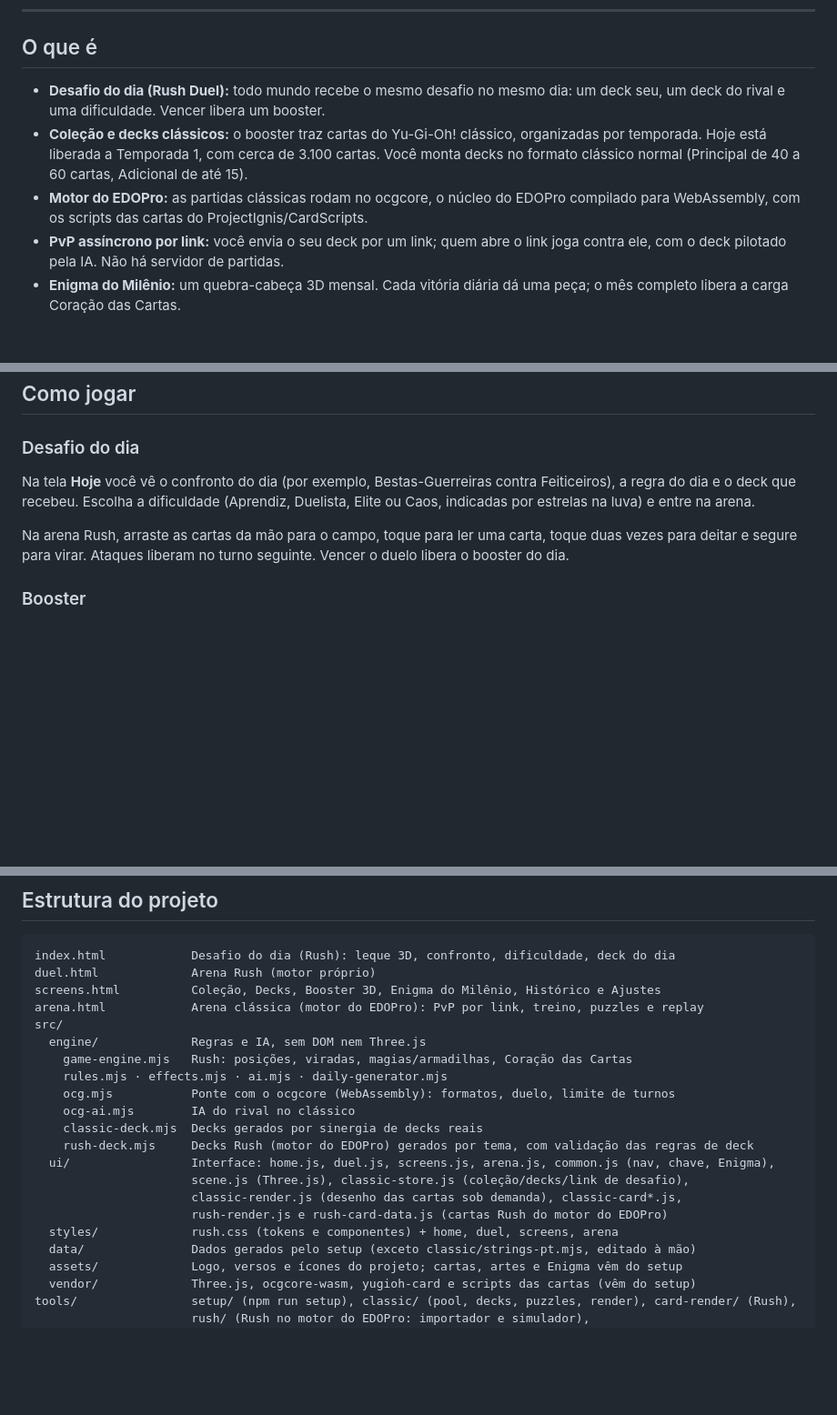
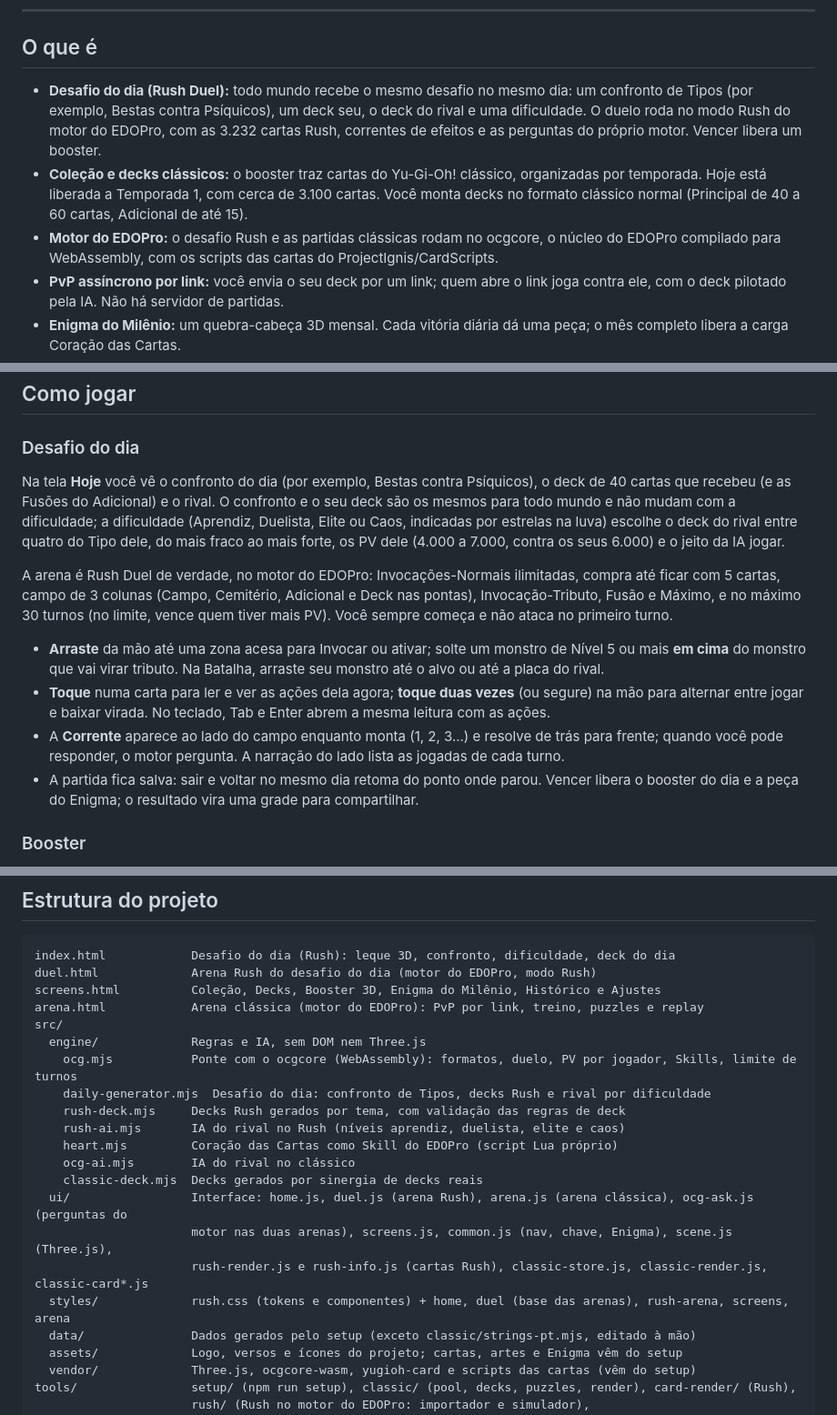
Before and after one commit to clevim/RushDaily, a Markdown page: README.md, 3 parts joined by grey strips. Shown at 91% size. Rendered like a GitHub page; blank space fills up the shorter version.

Commit message:
README: desafio do dia no Rush do EDOPro (o que é, como jogar, estrutura)

````diff
--- a/README.md
+++ b/README.md
@@ -8,9 +8,9 @@ Jogo web de cartas de **Yu-Gi-Oh!**, feito por fã, sem fins comerciais. Tem um
 
 ## O que é
 
-- **Desafio do dia (Rush Duel):** todo mundo recebe o mesmo desafio no mesmo dia: um deck seu, um deck do rival e uma dificuldade. Vencer libera um booster.
+- **Desafio do dia (Rush Duel):** todo mundo recebe o mesmo desafio no mesmo dia: um confronto de Tipos (por exemplo, Bestas contra Psíquicos), um deck seu, o deck do rival e uma dificuldade. O duelo roda no modo Rush do motor do EDOPro, com as 3.232 cartas Rush, correntes de efeitos e as perguntas do próprio motor. Vencer libera um booster.
 - **Coleção e decks clássicos:** o booster traz cartas do Yu-Gi-Oh! clássico, organizadas por temporada. Hoje está liberada a Temporada 1, com cerca de 3.100 cartas. Você monta decks no formato clássico normal (Principal de 40 a 60 cartas, Adicional de até 15).
-- **Motor do EDOPro:** as partidas clássicas rodam no ocgcore, o núcleo do EDOPro compilado para WebAssembly, com os scripts das cartas do ProjectIgnis/CardScripts.
+- **Motor do EDOPro:** o desafio Rush e as partidas clássicas rodam no ocgcore, o núcleo do EDOPro compilado para WebAssembly, com os scripts das cartas do ProjectIgnis/CardScripts.
 - **PvP assíncrono por link:** você envia o seu deck por um link; quem abre o link joga contra ele, com o deck pilotado pela IA. Não há servidor de partidas.
 - **Enigma do Milênio:** um quebra-cabeça 3D mensal. Cada vitória diária dá uma peça; o mês completo libera a carga Coração das Cartas.
 - **Cartas desenhadas no navegador:** as cartas clássicas usam a moldura oficial e recebem texto em português.
@@ -47,9 +47,14 @@ Celular (390x844):
 
 ### Desafio do dia
 
-Na tela **Hoje** você vê o confronto do dia (por exemplo, Bestas-Guerreiras contra Feiticeiros), a regra do dia e o deck que recebeu. Escolha a dificuldade (Aprendiz, Duelista, Elite ou Caos, indicadas por estrelas na luva) e entre na arena.
+Na tela **Hoje** você vê o confronto do dia (por exemplo, Bestas contra Psíquicos), o deck de 40 cartas que recebeu (e as Fusões do Adicional) e o rival. O confronto e o seu deck são os mesmos para todo mundo e não mudam com a dificuldade; a dificuldade (Aprendiz, Duelista, Elite ou Caos, indicadas por estrelas na luva) escolhe o deck do rival entre quatro do Tipo dele, do mais fraco ao mais forte, os PV dele (4.000 a 7.000, contra os seus 6.000) e o jeito da IA jogar.
 
-Na arena Rush, arraste as cartas da mão para o campo, toque para ler uma carta, toque duas vezes para deitar e segure para virar. Ataques liberam no turno seguinte. Vencer o duelo libera o booster do dia.
+A arena é Rush Duel de verdade, no motor do EDOPro: Invocações-Normais ilimitadas, compra até ficar com 5 cartas, campo de 3 colunas (Campo, Cemitério, Adicional e Deck nas pontas), Invocação-Tributo, Fusão e Máximo, e no máximo 30 turnos (no limite, vence quem tiver mais PV). Você sempre começa e não ataca no primeiro turno.
+
+- **Arraste** da mão até uma zona acesa para Invocar ou ativar; solte um monstro de Nível 5 ou mais **em cima** do monstro que vai virar tributo. Na Batalha, arraste seu monstro até o alvo ou até a placa do rival.
+- **Toque** numa carta para ler e ver as ações dela agora; **toque duas vezes** (ou segure) na mão para alternar entre jogar e baixar virada. No teclado, Tab e Enter abrem a mesma leitura com as ações.
+- A **Corrente** aparece ao lado do campo enquanto monta (1, 2, 3...) e resolve de trás para frente; quando você pode responder, o motor pergunta. A narração do lado lista as jogadas de cada turno.
+- A partida fica salva: sair e voltar no mesmo dia retoma do ponto onde parou. Vencer libera o booster do dia e a peça do Enigma; o resultado vira uma grade para compartilhar.
 
 ### Booster
 
@@ -220,22 +225,22 @@ Efeito esperado por duelo clássico: ~85 requisições de `.lua` (≈ 600 KB sem
 
 ```text
 index.html            Desafio do dia (Rush): leque 3D, confronto, dificuldade, deck do dia
-duel.html             Arena Rush (motor próprio)
+duel.html             Arena Rush do desafio do dia (motor do EDOPro, modo Rush)
 screens.html          Coleção, Decks, Booster 3D, Enigma do Milênio, Histórico e Ajustes
 arena.html            Arena clássica (motor do EDOPro): PvP por link, treino, puzzles e replay
 src/
   engine/             Regras e IA, sem DOM nem Three.js
-    game-engine.mjs   Rush: posições, viradas, magias/armadilhas, Coração das Cartas
-    rules.mjs · effects.mjs · ai.mjs · daily-generator.mjs
-    ocg.mjs           Ponte com o ocgcore (WebAssembly): formatos, duelo, limite de turnos
+    ocg.mjs           Ponte com o ocgcore (WebAssembly): formatos, duelo, PV por jogador, Skills, limite de turnos
+    daily-generator.mjs  Desafio do dia: confronto de Tipos, decks Rush e rival por dificuldade
+    rush-deck.mjs     Decks Rush gerados por tema, com validação das regras de deck
+    rush-ai.mjs       IA do rival no Rush (níveis aprendiz, duelista, elite e caos)
+    heart.mjs         Coração das Cartas como Skill do EDOPro (script Lua próprio)
     ocg-ai.mjs        IA do rival no clássico
     classic-deck.mjs  Decks gerados por sinergia de decks reais
-    rush-deck.mjs     Decks Rush (motor do EDOPro) gerados por tema, com validação das regras de deck
-  ui/                 Interface: home.js, duel.js, screens.js, arena.js, common.js (nav, chave, Enigma),
-                      scene.js (Three.js), classic-store.js (coleção/decks/link de desafio),
-                      classic-render.js (desenho das cartas sob demanda), classic-card*.js,
-                      rush-render.js e rush-card-data.js (cartas Rush do motor do EDOPro)
-  styles/             rush.css (tokens e componentes) + home, duel, screens, arena
+  ui/                 Interface: home.js, duel.js (arena Rush), arena.js (arena clássica), ocg-ask.js (perguntas do
+                      motor nas duas arenas), screens.js, common.js (nav, chave, Enigma), scene.js (Three.js),
+                      rush-render.js e rush-info.js (cartas Rush), classic-store.js, classic-render.js, classic-card*.js
+  styles/             rush.css (tokens e componentes) + home, duel (base das arenas), rush-arena, screens, arena
   data/               Dados gerados pelo setup (exceto classic/strings-pt.mjs, editado à mão)
   assets/             Logo, versos e ícones do projeto; cartas, artes e Enigma vêm do setup
   vendor/             Three.js, ocgcore-wasm, yugioh-card e scripts das cartas (vêm do setup)
````
Also changed, not shown: other parts of README.md (+1 -1 lines).
